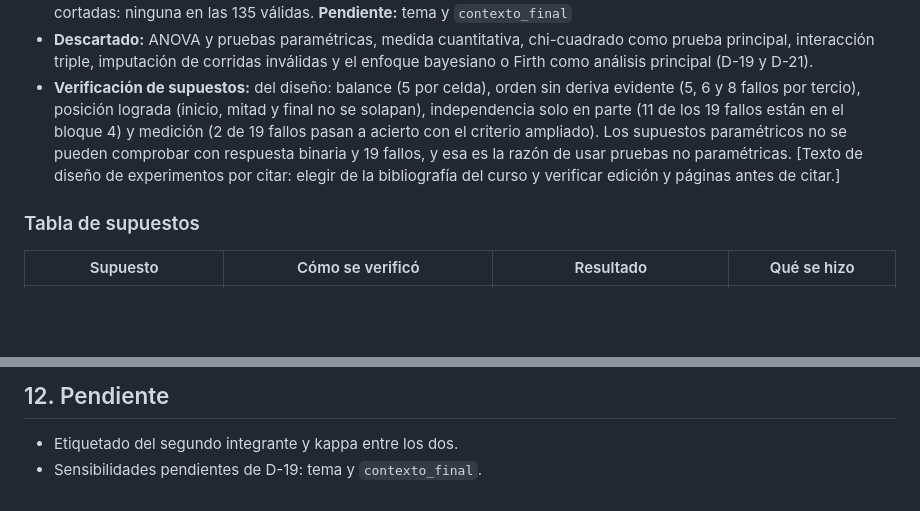
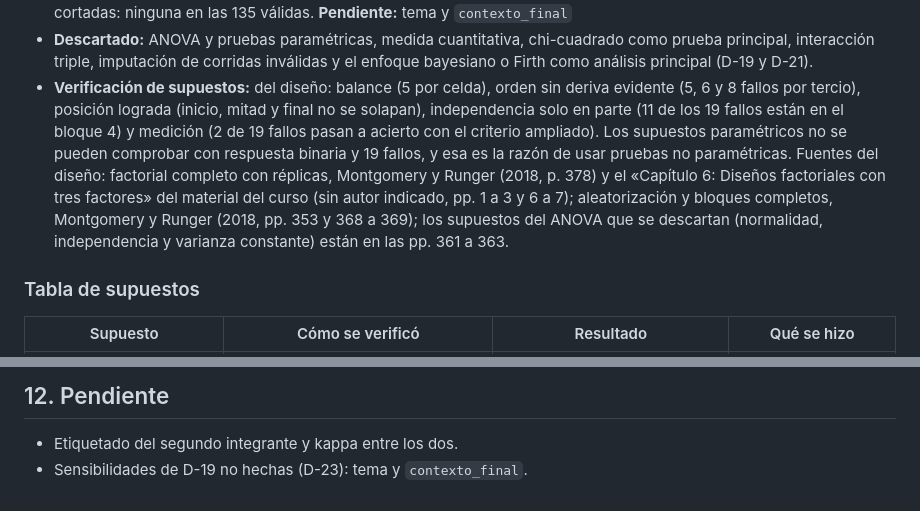
Before and after one commit to CristianVallejo0104/Consultoria, a Markdown page: docs/DISENO.md, 2 parts joined by grey strips. GitHub-like rendering; blank space fills up the shorter version.

```diff
--- a/docs/DISENO.md
+++ b/docs/DISENO.md
@@ -69,7 +69,7 @@ El plan se fijó en D-19 y D-20. D-21 cambió parte de D-19 después de ver los
 - **Sensibilidad hecha:** formato numérico (D-20), sin el bloque 4 y posición lograda del dato. Respuestas finales vacías o cortadas: ninguna en las 135 válidas. **Pendiente:** tema y `contexto_final`
 - **Descartado:** ANOVA y pruebas paramétricas, medida cuantitativa, chi-cuadrado como prueba principal, interacción triple, imputación de corridas inválidas y el enfoque bayesiano o Firth como análisis principal (D-19 y D-21).
 - **Verificación de supuestos:** del diseño: balance (5 por celda), orden sin deriva evidente (5, 6 y 8 fallos por tercio), posición lograda (inicio, mitad y final no se solapan), independencia solo en parte (11 de los 19 fallos están en el bloque 4) y medición (2 de 19 fallos pasan a acierto con el criterio ampliado). Los supuestos paramétricos no se pueden comprobar con respuesta binaria y 19 fallos, y esa es la razón de usar pruebas no paramétricas.
-[Texto de diseño de experimentos por citar: elegir de la bibliografía del curso y verificar edición y páginas antes de citar.]
+Fuentes del diseño: factorial completo con réplicas, Montgomery y Runger (2018, p. 378) y el «Capítulo 6: Diseños factoriales con tres factores» del material del curso (sin autor indicado, pp. 1 a 3 y 6 a 7); aleatorización y bloques completos, Montgomery y Runger (2018, pp. 353 y 368 a 369); los supuestos del ANOVA que se descartan (normalidad, independencia y varianza constante) están en las pp. 361 a 363.
 
 ### Tabla de supuestos
 
@@ -106,4 +106,4 @@ El plan se fijó en D-19 y D-20. D-21 cambió parte de D-19 después de ver los
 
 ## 12. Pendiente
 - Etiquetado del segundo integrante y kappa entre los dos.
-- Sensibilidades pendientes de D-19: tema y `contexto_final`.
+- Sensibilidades de D-19 no hechas (D-23): tema y `contexto_final`.
```
Also changed, not shown: README.md (+7 -1 lines), docs/decisiones.md (+1 -1 lines).
